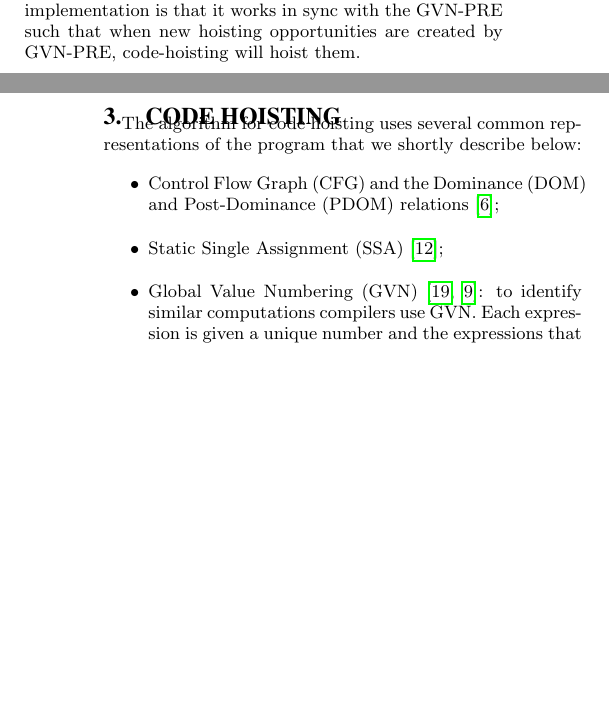
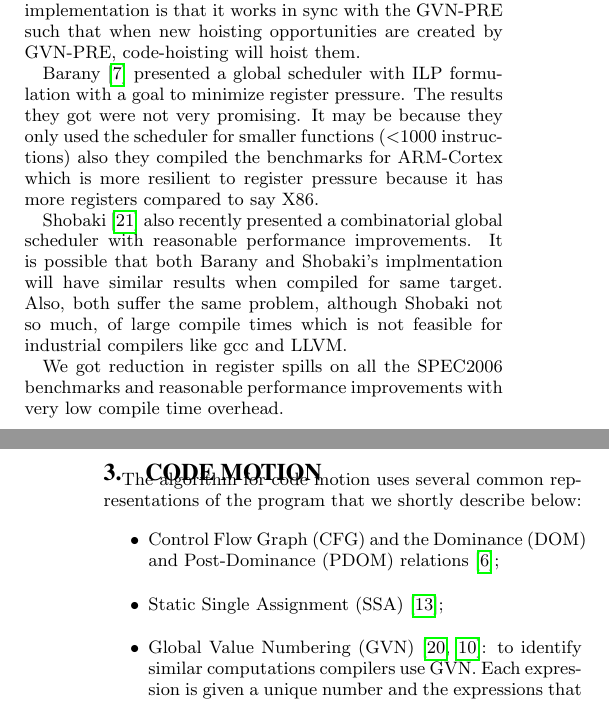
Before and after one commit to reSHARMA/gvn-hoist, a LaTeX paper (hoist.tex): two parts of the columns of pages 2 and 3 of 7 before the commit and two parts of the columns of pages 2 and 3 of 8 after it, joined at a grey line, cut so that both start at the same text, the shorter picture padded with empty space. Compiled offline with pdfLaTeX.

Commit message:
adding Barany and Shobaki

```diff
--- a/hoist.tex
+++ b/hoist.tex
@@ -196,11 +196,34 @@ implementation is that it works in sync with the \GVN{}-\PRE{} such that when
 new hoisting opportunities are created by \GVN{}-\PRE{}, code-hoisting will
 hoist them.
 
+Barany \cite{barany2013} presented a global scheduler with ILP formulation with
+a goal to minimize register pressure. The results they got were not very
+promising. It may be because they only used the scheduler for smaller functions
+(<1000 instructions) also they compiled the benchmarks for ARM-Cortex which is
+more resilient to register pressure because it has more registers compared to
+say X86.
+
+Shobaki \cite{shobaki2013} also recently presented a combinatorial global
+scheduler with reasonable performance improvements. It is possible that both
+Barany and Shobaki's implmentation will have similar results when compiled for
+same target. Also, both suffer the same problem, although Shobaki not so much,
+of large compile times which is not feasible for industrial compilers like gcc
+and LLVM.
+
+We got reduction in register spills on all the SPEC2006 benchmarks and
+reasonable performance improvements with very low compile time overhead.
+
+% TODO: References
+% Sink instructions
+% Ranking of instructions from Zadeck
+% Liveness analysis from Ramakrishna
+
+
 \newpage
 
-\section{Code hoisting}
+\section{Code motion}
 
-The algorithm for code hoisting uses several common representations of the
+The algorithm for code motion uses several common representations of the
 program that we shortly describe below:
 \begin{itemize}
 \item Control Flow Graph (\CFG{}) and the Dominance (DOM) and Post-Dominance (PDOM)
```
Also changed, not shown: Bibliography.bib (+20 -0 lines).
